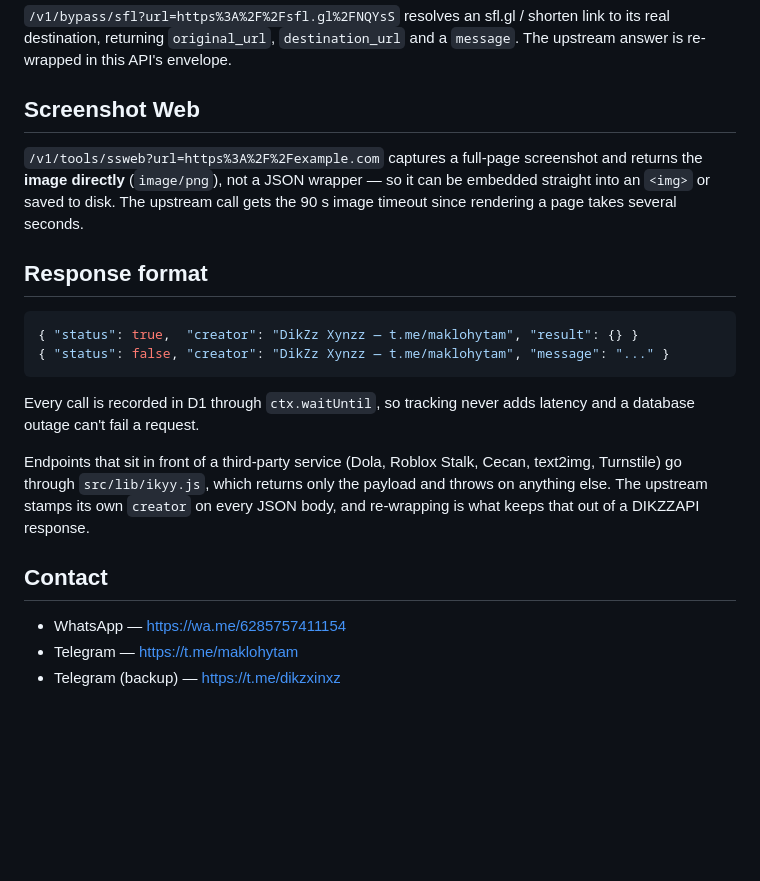
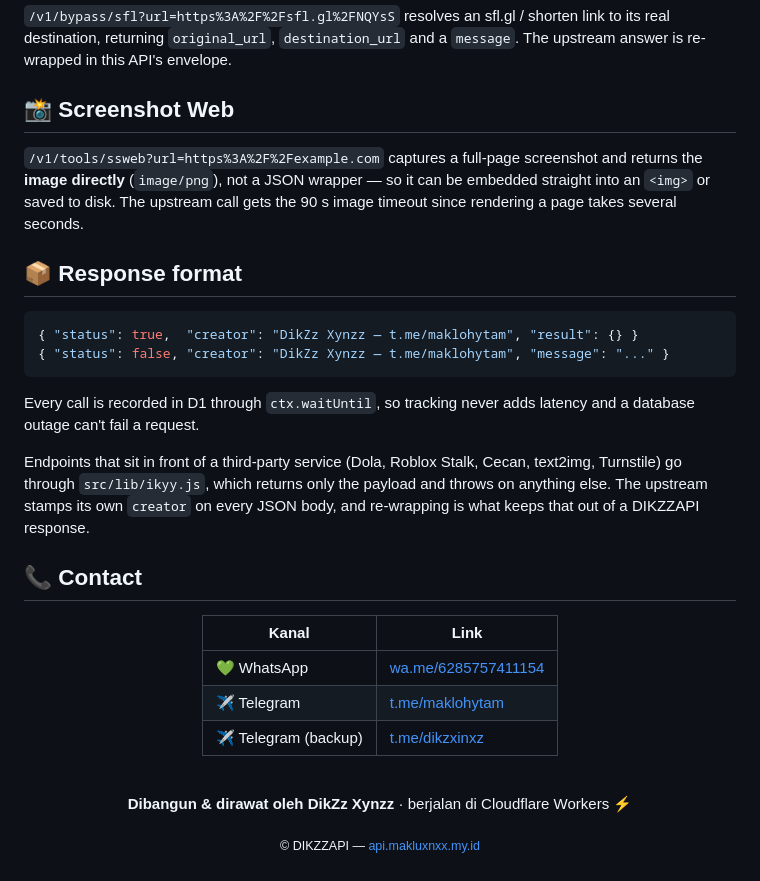
Before and after one commit to DikZzXD/ProjectNew, a Markdown page: README.md, the part around one of its changes. GitHub-like rendering; blank space fills up the shorter version.

````diff
--- a/README.md
+++ b/README.md
@@ -562,14 +648,14 @@ field never reaches a caller. Tokens are single-use and expire quickly.
 link to its real destination, returning `original_url`, `destination_url` and a
 `message`. The upstream answer is re-wrapped in this API's envelope.
 
-## Screenshot Web
+## 📸 Screenshot Web
 
 `/v1/tools/ssweb?url=https%3A%2F%2Fexample.com` captures a full-page screenshot
 and returns the **image directly** (`image/png`), not a JSON wrapper — so it can
 be embedded straight into an `<img>` or saved to disk. The upstream call gets the
 90 s image timeout since rendering a page takes several seconds.
 
-## Response format
+## 📦 Response format
 
 ```json
 { "status": true,  "creator": "DikZz Xynzz — t.me/maklohytam", "result": {} }
@@ -584,8 +670,19 @@ text2img, Turnstile) go through `src/lib/ikyy.js`, which returns only the payloa
 and throws on anything else. The upstream stamps its own `creator` on every JSON
 body, and re-wrapping is what keeps that out of a DIKZZAPI response.
 
-## Contact
+## 📞 Contact
 
-- WhatsApp — https://wa.me/6285757411154
-- Telegram — https://t.me/maklohytam
-- Telegram (backup) — https://t.me/dikzxinxz
+<div align="center">
+
+| Kanal | Link |
+| --- | --- |
+| 💚 WhatsApp | [wa.me/6285757411154](https://wa.me/6285757411154) |
+| ✈️ Telegram | [t.me/maklohytam](https://t.me/maklohytam) |
+| ✈️ Telegram (backup) | [t.me/dikzxinxz](https://t.me/dikzxinxz) |
+
+<br>
+
+**Dibangun & dirawat oleh DikZz Xynzz** · berjalan di Cloudflare Workers ⚡
+
+<sub>© DIKZZAPI — <a href="https://api.makluxnxx.my.id">api.makluxnxx.my.id</a></sub>
+
````
Also changed, not shown: other parts of README.md (+112 -25 lines).
